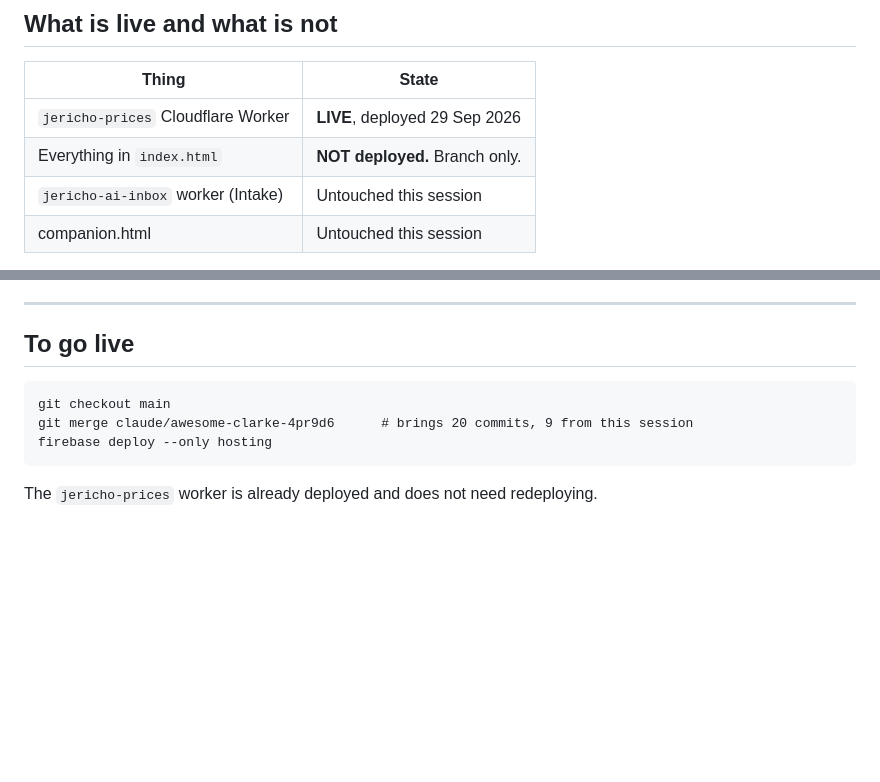
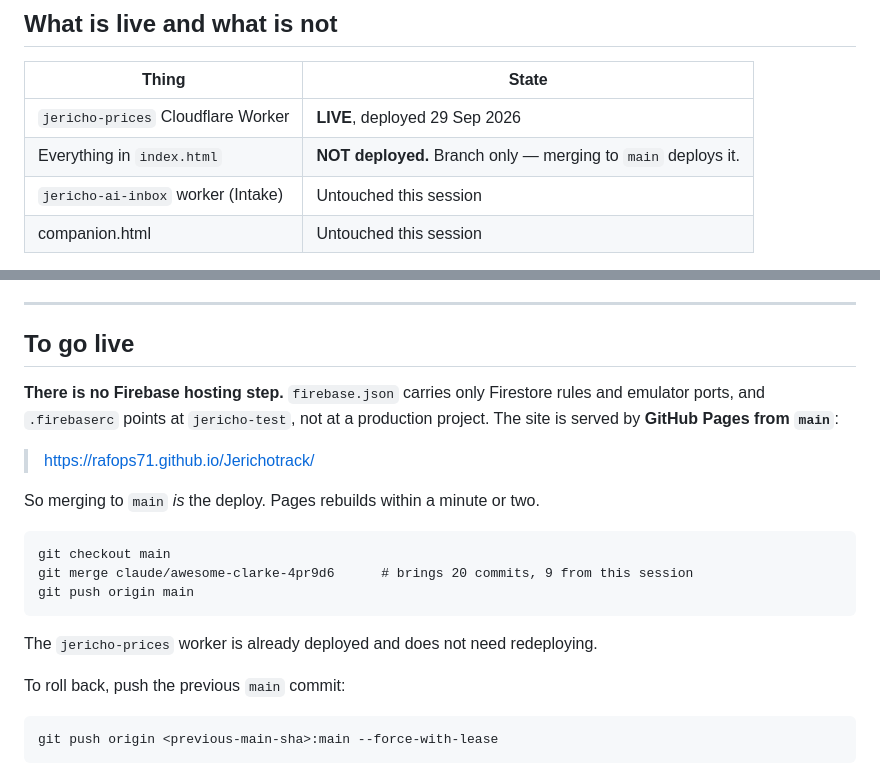
Before and after one commit to Rafops71/Jerichotrack, a Markdown page: JERICHOTRACK-HANDOVER.md, 2 parts joined by grey strips. GitHub-like rendering; blank space fills up the shorter version.

Commit message:
Correct the deploy step: GitHub Pages, not Firebase hosting
firebase.json carries only Firestore rules and emulator ports, and .firebaserc
points at jericho-test, so there is no hosting deploy to run. The site is served
by GitHub Pages from main, which makes the merge itself the deploy. Records the
live URL and how to roll back.

Co-Authored-By: Claude Opus 5 <noreply@anthropic.com>
Claude-Session: https://claude.ai/code/session_018byDF53HdRE8ZX9AqxuYJB

````diff
--- a/JERICHOTRACK-HANDOVER.md
+++ b/JERICHOTRACK-HANDOVER.md
@@ -32,7 +32,7 @@ These were said plainly and more than once. They are not preferences.
 | Thing | State |
 |---|---|
 | `jericho-prices` Cloudflare Worker | **LIVE**, deployed 29 Sep 2026 |
-| Everything in `index.html` | **NOT deployed.** Branch only. |
+| Everything in `index.html` | **NOT deployed.** Branch only — merging to `main` deploys it. |
 | `jericho-ai-inbox` worker (Intake) | Untouched this session |
 | companion.html | Untouched this session |
 
@@ -410,10 +410,24 @@ The required-field check still works: saving with nothing selected is refused.
 
 ## To go live
 
+**There is no Firebase hosting step.** `firebase.json` carries only Firestore
+rules and emulator ports, and `.firebaserc` points at `jericho-test`, not at a
+production project. The site is served by **GitHub Pages from `main`**:
+
+> https://rafops71.github.io/Jerichotrack/
+
+So merging to `main` *is* the deploy. Pages rebuilds within a minute or two.
+
 ```
 git checkout main
 git merge claude/awesome-clarke-4pr9d6      # brings 20 commits, 9 from this session
-firebase deploy --only hosting
+git push origin main
 ```
 
 The `jericho-prices` worker is already deployed and does not need redeploying.
+
+To roll back, push the previous `main` commit:
+
+```
+git push origin <previous-main-sha>:main --force-with-lease
+```
````
